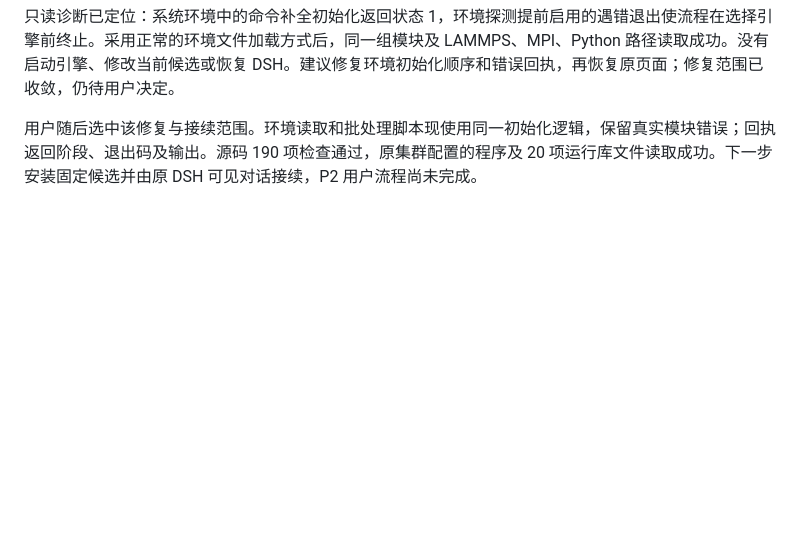
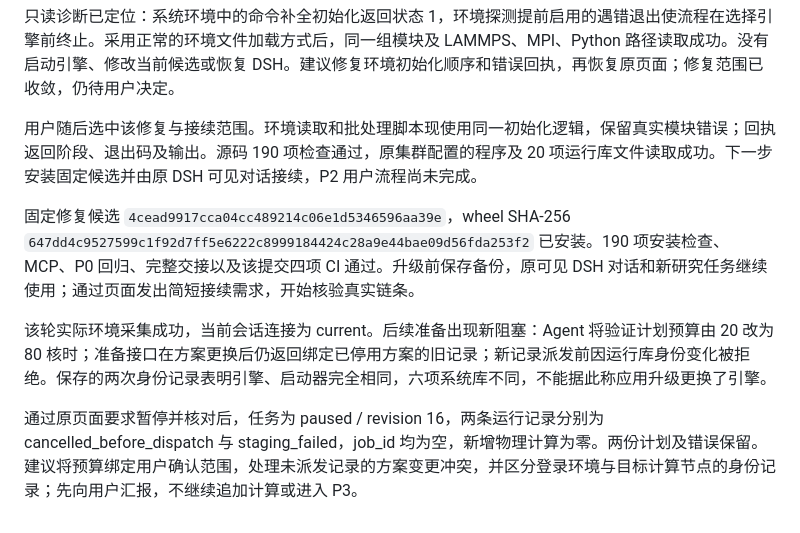
Before and after one commit to XPYY233/auto-lammps-mcp, a Markdown page: docs/P2_ACCEPTANCE.md, the part around the change. Drawn GitHub-style; blank space fills up the shorter version.

```diff
--- a/docs/P2_ACCEPTANCE.md
+++ b/docs/P2_ACCEPTANCE.md
@@ -35,3 +35,9 @@ P3 的完整批次及持续监视、P4 的完整分析和交接按后续阶段
 只读诊断已定位：系统环境中的命令补全初始化返回状态 1，环境探测提前启用的遇错退出使流程在选择引擎前终止。采用正常的环境文件加载方式后，同一组模块及 LAMMPS、MPI、Python 路径读取成功。没有启动引擎、修改当前候选或恢复 DSH。建议修复环境初始化顺序和错误回执，再恢复原页面；修复范围已收敛，仍待用户决定。
 
 用户随后选中该修复与接续范围。环境读取和批处理脚本现使用同一初始化逻辑，保留真实模块错误；回执返回阶段、退出码及输出。源码 190 项检查通过，原集群配置的程序及 20 项运行库文件读取成功。下一步安装固定候选并由原 DSH 可见对话接续，P2 用户流程尚未完成。
+
+固定修复候选 `4cead9917cca04cc489214c06e1d5346596aa39e`，wheel SHA-256 `647dd4c9527599c1f92d7ff5e6222c8999184424c28a9e44bae09d56fda253f2` 已安装。190 项安装检查、MCP、P0 回归、完整交接以及该提交四项 CI 通过。升级前保存备份，原可见 DSH 对话和新研究任务继续使用；通过页面发出简短接续需求，开始核验真实链条。
+
+该轮实际环境采集成功，当前会话连接为 current。后续准备出现新阻塞：Agent 将验证计划预算由 20 改为 80 核时；准备接口在方案更换后仍返回绑定已停用方案的旧记录；新记录派发前因运行库身份变化被拒绝。保存的两次身份记录表明引擎、启动器完全相同，六项系统库不同，不能据此称应用升级更换了引擎。
+
+通过原页面要求暂停并核对后，任务为 paused / revision 16，两条运行记录分别为 cancelled_before_dispatch 与 staging_failed，job_id 均为空，新增物理计算为零。两份计划及错误保留。建议将预算绑定用户确认范围，处理未派发记录的方案变更冲突，并区分登录环境与目标计算节点的身份记录；先向用户汇报，不继续追加计算或进入 P3。
```
Also changed, not shown: docs/AUDIT.md (+4 -0 lines), docs/PROGRESS.md (+12 -0 lines).
